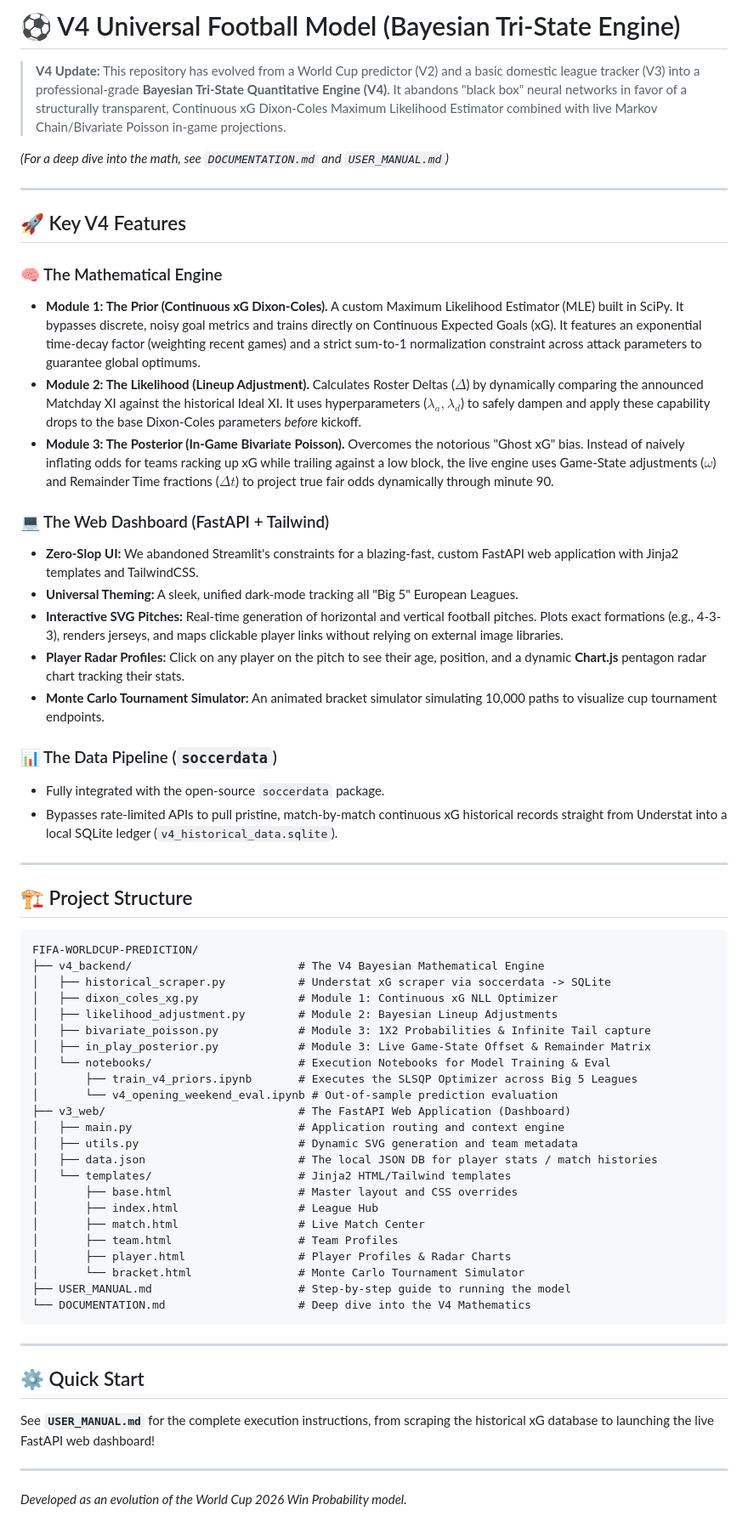
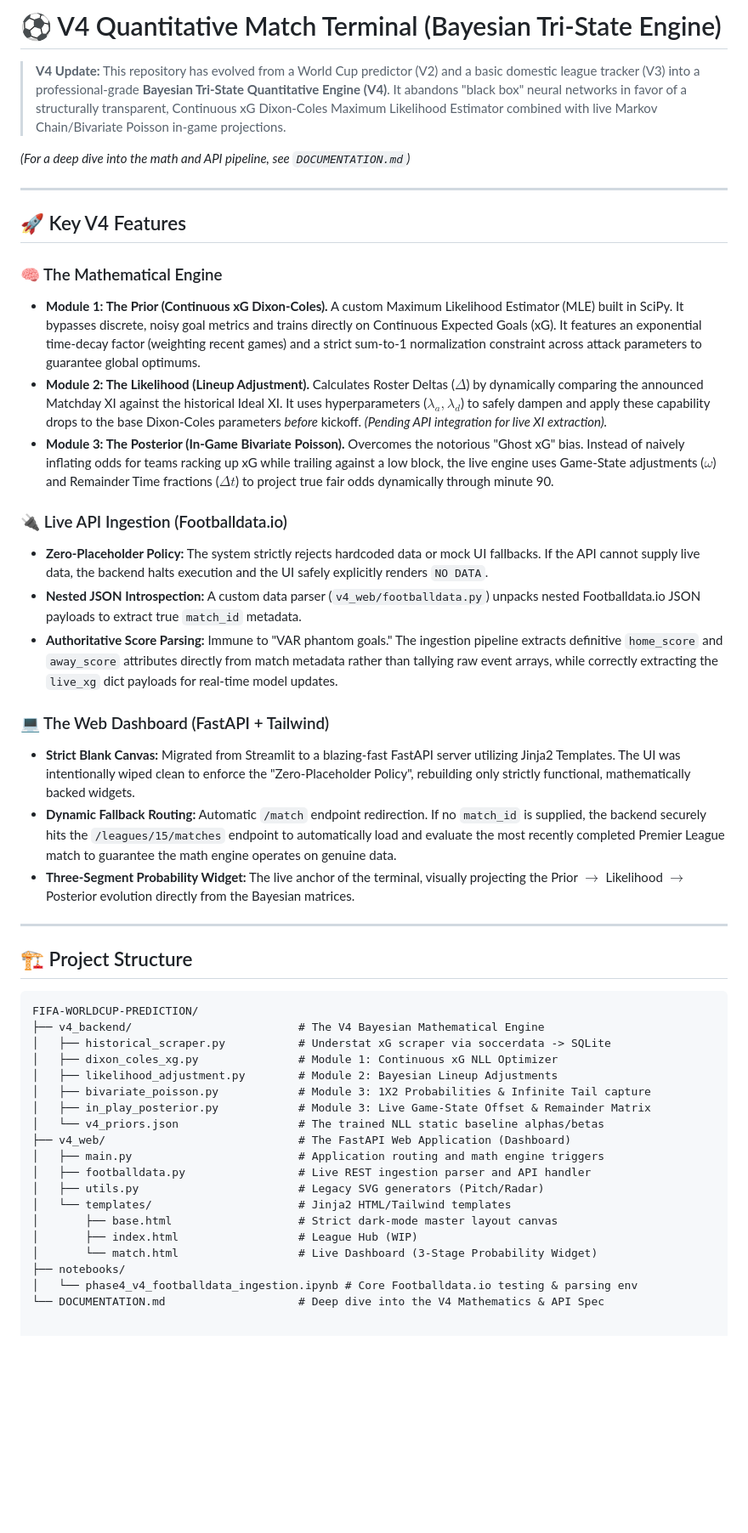
Before and after one commit to rhkhabure/FIFA-WORLDCUP-PREDICTION, a Markdown page: README.md, the part around the change. Shown at 85% size. Drawn GitHub-style; blank space fills up the shorter version.

````diff
--- a/README.md
+++ b/README.md
@@ -1,8 +1,8 @@
-# ⚽ V4 Universal Football Model (Bayesian Tri-State Engine)
+# ⚽ V4 Quantitative Match Terminal (Bayesian Tri-State Engine)
 
 > **V4 Update:** This repository has evolved from a World Cup predictor (V2) and a basic domestic league tracker (V3) into a professional-grade **Bayesian Tri-State Quantitative Engine (V4)**. It abandons "black box" neural networks in favor of a structurally transparent, Continuous xG Dixon-Coles Maximum Likelihood Estimator combined with live Markov Chain/Bivariate Poisson in-game projections.
 
-*(For a deep dive into the math, see `DOCUMENTATION.md` and `USER_MANUAL.md`)*
+*(For a deep dive into the math and API pipeline, see `DOCUMENTATION.md`)*
 
 ---
 
@@ -10,19 +10,18 @@
 
 ### 🧠 The Mathematical Engine
 *   **Module 1: The Prior (Continuous xG Dixon-Coles).** A custom Maximum Likelihood Estimator (MLE) built in SciPy. It bypasses discrete, noisy goal metrics and trains directly on Continuous Expected Goals (xG). It features an exponential time-decay factor (weighting recent games) and a strict sum-to-1 normalization constraint across attack parameters to guarantee global optimums.
-*   **Module 2: The Likelihood (Lineup Adjustment).** Calculates Roster Deltas ($\Delta$) by dynamically comparing the announced Matchday XI against the historical Ideal XI. It uses hyperparameters ($\lambda_a, \lambda_d$) to safely dampen and apply these capability drops to the base Dixon-Coles parameters *before* kickoff.
+*   **Module 2: The Likelihood (Lineup Adjustment).** Calculates Roster Deltas ($\Delta$) by dynamically comparing the announced Matchday XI against the historical Ideal XI. It uses hyperparameters ($\lambda_a, \lambda_d$) to safely dampen and apply these capability drops to the base Dixon-Coles parameters *before* kickoff. *(Pending API integration for live XI extraction).*
 *   **Module 3: The Posterior (In-Game Bivariate Poisson).** Overcomes the notorious "Ghost xG" bias. Instead of naively inflating odds for teams racking up xG while trailing against a low block, the live engine uses Game-State adjustments ($\omega$) and Remainder Time fractions ($\Delta t$) to project true fair odds dynamically through minute 90.
 
+### 🔌 Live API Ingestion (Footballdata.io)
+*   **Zero-Placeholder Policy:** The system strictly rejects hardcoded data or mock UI fallbacks. If the API cannot supply live data, the backend halts execution and the UI safely explicitly renders `NO DATA`.
+*   **Nested JSON Introspection:** A custom data parser (`v4_web/footballdata.py`) unpacks nested Footballdata.io JSON payloads to extract true `match_id` metadata.
+*   **Authoritative Score Parsing:** Immune to "VAR phantom goals." The ingestion pipeline extracts definitive `home_score` and `away_score` attributes directly from match metadata rather than tallying raw event arrays, while correctly extracting the `live_xg` dict payloads for real-time model updates.
+
 ### 💻 The Web Dashboard (FastAPI + Tailwind)
-*   **Zero-Slop UI:** We abandoned Streamlit's constraints for a blazing-fast, custom FastAPI web application with Jinja2 templates and TailwindCSS.
-*   **Universal Theming:** A sleek, unified dark-mode tracking all "Big 5" European Leagues.
-*   **Interactive SVG Pitches:** Real-time generation of horizontal and vertical football pitches. Plots exact formations (e.g., 4-3-3), renders jerseys, and maps clickable player links without relying on external image libraries.
-*   **Player Radar Profiles:** Click on any player on the pitch to see their age, position, and a dynamic **Chart.js** pentagon radar chart tracking their stats.
-*   **Monte Carlo Tournament Simulator:** An animated bracket simulator simulating 10,000 paths to visualize cup tournament endpoints.
-
-### 📊 The Data Pipeline (`soccerdata`)
-*   Fully integrated with the open-source `soccerdata` package.
-*   Bypasses rate-limited APIs to pull pristine, match-by-match continuous xG historical records straight from Understat into a local SQLite ledger (`v4_historical_data.sqlite`).
+*   **Strict Blank Canvas:** Migrated from Streamlit to a blazing-fast FastAPI server utilizing Jinja2 Templates. The UI was intentionally wiped clean to enforce the "Zero-Placeholder Policy", rebuilding only strictly functional, mathematically backed widgets.
+*   **Dynamic Fallback Routing:** Automatic `/match` endpoint redirection. If no `match_id` is supplied, the backend securely hits the `/leagues/15/matches` endpoint to automatically load and evaluate the most recently completed Premier League match to guarantee the math engine operates on genuine data.
+*   **Three-Segment Probability Widget:** The live anchor of the terminal, visually projecting the Prior $\rightarrow$ Likelihood $\rightarrow$ Posterior evolution directly from the Bayesian matrices.
 
 ---
 
@@ -36,29 +35,15 @@ FIFA-WORLDCUP-PREDICTION/
 │   ├── likelihood_adjustment.py        # Module 2: Bayesian Lineup Adjustments
 │   ├── bivariate_poisson.py            # Module 3: 1X2 Probabilities & Infinite Tail capture
 │   ├── in_play_posterior.py            # Module 3: Live Game-State Offset & Remainder Matrix
-│   └── notebooks/                      # Execution Notebooks for Model Training & Eval
-│       ├── train_v4_priors.ipynb       # Executes the SLSQP Optimizer across Big 5 Leagues
-│       └── v4_opening_weekend_eval.ipynb # Out-of-sample prediction evaluation
-├── v3_web/                             # The FastAPI Web Application (Dashboard)
-│   ├── main.py                         # Application routing and context engine
-│   ├── utils.py                        # Dynamic SVG generation and team metadata
-│   ├── data.json                       # The local JSON DB for player stats / match histories
+│   └── v4_priors.json                  # The trained NLL static baseline alphas/betas
+├── v4_web/                             # The FastAPI Web Application (Dashboard)
+│   ├── main.py                         # Application routing and math engine triggers
+│   ├── footballdata.py                 # Live REST ingestion parser and API handler
+│   ├── utils.py                        # Legacy SVG generators (Pitch/Radar)
 │   └── templates/                      # Jinja2 HTML/Tailwind templates
-│       ├── base.html                   # Master layout and CSS overrides
-│       ├── index.html                  # League Hub
-│       ├── match.html                  # Live Match Center
-│       ├── team.html                   # Team Profiles
-│       ├── player.html                 # Player Profiles & Radar Charts
-│       └── bracket.html                # Monte Carlo Tournament Simulator
-├── USER_MANUAL.md                      # Step-by-step guide to running the model
-└── DOCUMENTATION.md                    # Deep dive into the V4 Mathematics
-```
-
----
-
-## ⚙️ Quick Start
-
-See **`USER_MANUAL.md`** for the complete execution instructions, from scraping the historical xG database to launching the live FastAPI web dashboard!
-
----
-*Developed as an evolution of the World Cup 2026 Win Probability model.*
+│       ├── base.html                   # Strict dark-mode master layout canvas
+│       ├── index.html                  # League Hub (WIP)
+│       └── match.html                  # Live Dashboard (3-Stage Probability Widget)
+├── notebooks/
+│   └── phase4_v4_footballdata_ingestion.ipynb # Core Footballdata.io testing & parsing env
+└── DOCUMENTATION.md                    # Deep dive into the V4 Mathematics & API Spec
````
